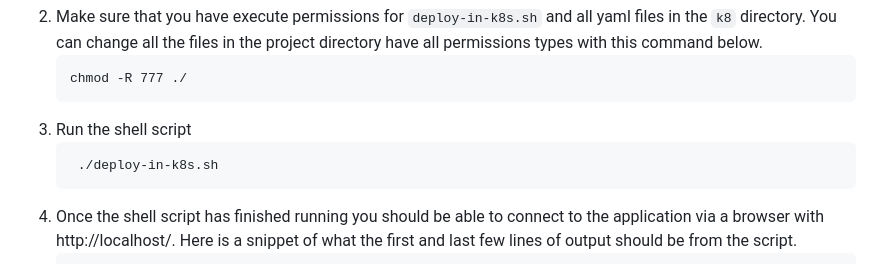
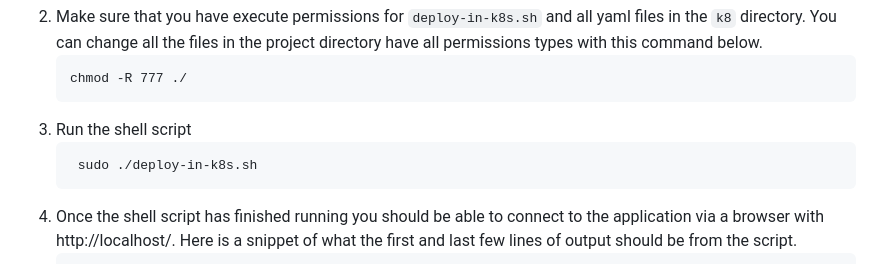
Before and after one commit to Av1sF/llm-cover-letter-writer-webapp, a Markdown page: README.md, the part around the change. Drawn GitHub-style.

Commit message:
corrected setup command

````diff
--- a/README.md
+++ b/README.md
@@ -51,7 +51,7 @@ Docker Compose was used as part of the development process for proof of concept
    ```
 3. Run the shell script
    ```
-    ./deploy-in-k8s.sh
+    sudo ./deploy-in-k8s.sh
    ```
 4. Once the shell script has finished running you should be able to connect to the application via a browser with http://localhost/. Here is a snippet of what the first and last few lines of output should be from the script.
    ```
````
